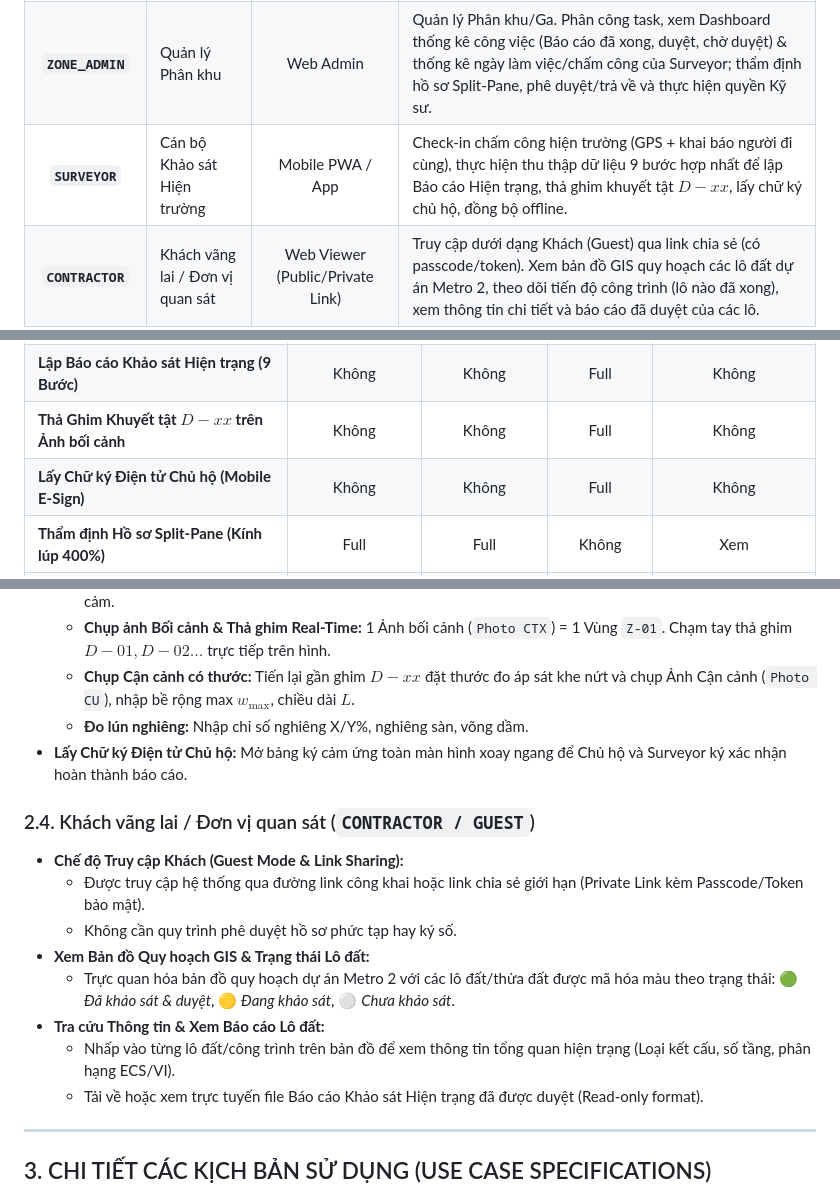
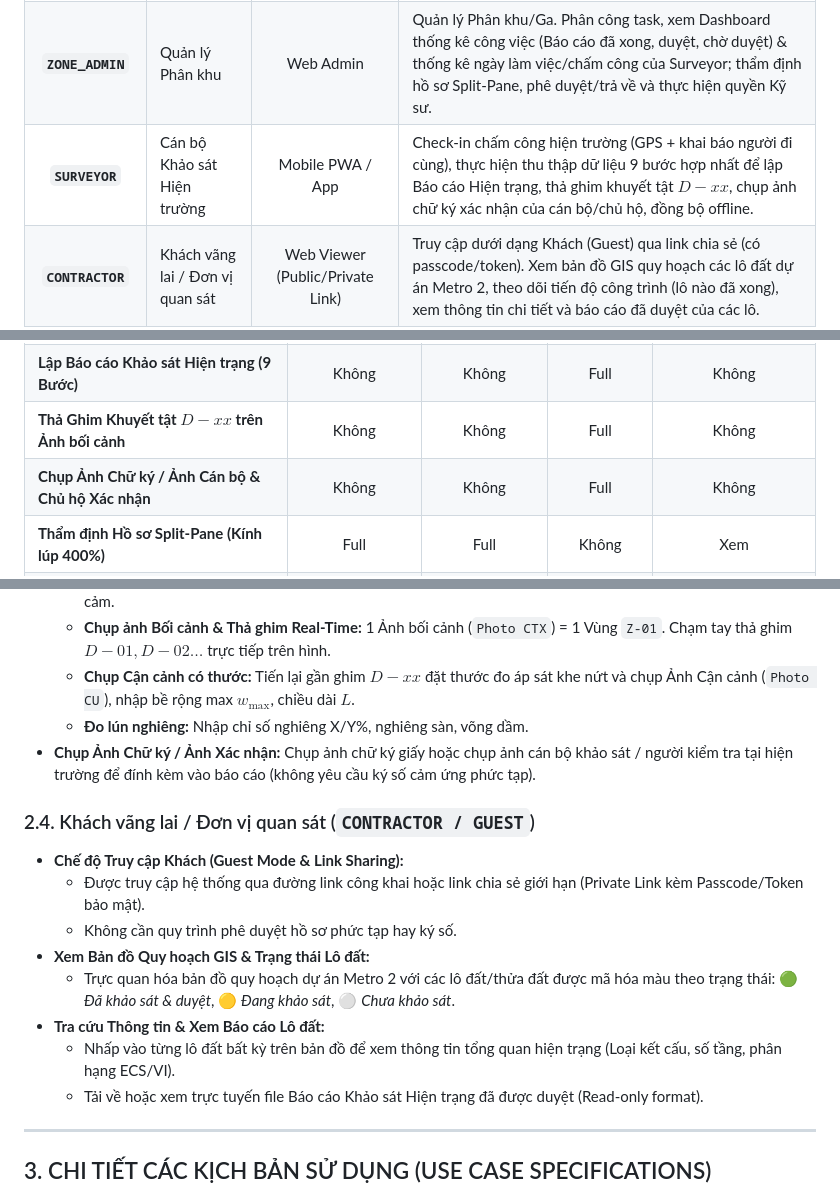
Before and after one commit to Vqd2k6/BCR-System, a Markdown page: srs/ROLES_AND_USE_CASES.md, 3 parts joined by grey strips. Drawn GitHub-style.

Commit message:
docs: replace e-sign requirement with photo capture of signature/inspector evidence

```diff
--- a/srs/ROLES_AND_USE_CASES.md
+++ b/srs/ROLES_AND_USE_CASES.md
@@ -14,7 +14,7 @@ Hệ thống áp dụng mô hình kiểm soát truy cập dựa trên vai trò *
 | :---: | :--- | :---: | :--- |
 | **`SUPER_ADMIN`** | Quản trị viên Cấp cao | Web Admin | Quản lý hệ thống, quản lý tài khoản, cấu hình lớp GIS Metro 2, xem Executive Master Dashboard toàn tuyến. (*Lưu ý: Quy tắc ma trận ECS, VI, Burland Grade được cố định theo chuẩn mẫu dự án gốc*). |
 | **`ZONE_ADMIN`** | Quản lý Phân khu | Web Admin | Quản lý Phân khu/Ga. Phân công task, xem Dashboard thống kê công việc (Báo cáo đã xong, duyệt, chờ duyệt) & thống kê ngày làm việc/chấm công của Surveyor; thẩm định hồ sơ Split-Pane, phê duyệt/trả về và thực hiện quyền Kỹ sư. |
-| **`SURVEYOR`** | Cán bộ Khảo sát Hiện trường | Mobile PWA / App | Check-in chấm công hiện trường (GPS + khai báo người đi cùng), thực hiện thu thập dữ liệu 9 bước hợp nhất để lập Báo cáo Hiện trạng, thả ghim khuyết tật $D-xx$, lấy chữ ký chủ hộ, đồng bộ offline. |
+| **`SURVEYOR`** | Cán bộ Khảo sát Hiện trường | Mobile PWA / App | Check-in chấm công hiện trường (GPS + khai báo người đi cùng), thực hiện thu thập dữ liệu 9 bước hợp nhất để lập Báo cáo Hiện trạng, thả ghim khuyết tật $D-xx$, chụp ảnh chữ ký xác nhận của cán bộ/chủ hộ, đồng bộ offline. |
 | **`CONTRACTOR`** | Khách vãng lai / Đơn vị quan sát | Web Viewer (Public/Private Link) | Truy cập dưới dạng Khách (Guest) qua link chia sẻ (có passcode/token). Xem bản đồ GIS quy hoạch các lô đất dự án Metro 2, theo dõi tiến độ công trình (lô nào đã xong), xem thông tin chi tiết và báo cáo đã duyệt của các lô. |
 
 ---
@@ -30,7 +30,7 @@ Hệ thống áp dụng mô hình kiểm soát truy cập dựa trên vai trò *
 | **Check-in Chấm công Hiện trường (Kèm Người đi cùng)** | Không | Xem | Full | Không |
 | **Lập Báo cáo Khảo sát Hiện trạng (9 Bước)** | Không | Không | Full | Không |
 | **Thả Ghim Khuyết tật $D-xx$ trên Ảnh bối cảnh** | Không | Không | Full | Không |
-| **Lấy Chữ ký Điện tử Chủ hộ (Mobile E-Sign)** | Không | Không | Full | Không |
+| **Chụp Ảnh Chữ ký / Ảnh Cán bộ & Chủ hộ Xác nhận** | Không | Không | Full | Không |
 | **Thẩm định Hồ sơ Split-Pane (Kính lúp 400%)** | Full | Full | Không | Xem |
 | **Phê duyệt (Approve) / Trả về (Reject) Báo cáo** | Full | Full | Không | Không |
 | **Quyền Can thiệp Kỹ sư (Engineering Judgement)** | Full | Full | Không | Không |
@@ -72,7 +72,7 @@ Hệ thống áp dụng mô hình kiểm soát truy cập dựa trên vai trò *
   - **Chụp ảnh Bối cảnh & Thả ghim Real-Time:** 1 Ảnh bối cảnh (`Photo CTX`) = 1 Vùng `Z-01`. Chạm tay thả ghim $D-01, D-02\dots$ trực tiếp trên hình.
   - **Chụp Cận cảnh có thước:** Tiến lại gần ghim $D-xx$ đặt thước đo áp sát khe nứt và chụp Ảnh Cận cảnh (`Photo CU`), nhập bề rộng max $w_{\max}$, chiều dài $L$.
   - **Đo lún nghiêng:** Nhập chỉ số nghiêng X/Y%, nghiêng sàn, võng dầm.
-- **Lấy Chữ ký Điện tử Chủ hộ:** Mở bảng ký cảm ứng toàn màn hình xoay ngang để Chủ hộ và Surveyor ký xác nhận hoàn thành báo cáo.
+- **Chụp Ảnh Chữ ký / Ảnh Xác nhận:** Chụp ảnh chữ ký giấy hoặc chụp ảnh cán bộ khảo sát / người kiểm tra tại hiện trường để đính kèm vào báo cáo (không yêu cầu ký số cảm ứng phức tạp).
 
 ### 2.4. Khách vãng lai / Đơn vị quan sát (`CONTRACTOR / GUEST`)
 - **Chế độ Truy cập Khách (Guest Mode & Link Sharing):**
@@ -81,7 +81,7 @@ Hệ thống áp dụng mô hình kiểm soát truy cập dựa trên vai trò *
 - **Xem Bản đồ Quy hoạch GIS & Trạng thái Lô đất:**
   - Trực quan hóa bản đồ quy hoạch dự án Metro 2 với các lô đất/thửa đất được mã hóa màu theo trạng thái: 🟢 *Đã khảo sát & duyệt*, 🟡 *Đang khảo sát*, ⚪ *Chưa khảo sát*.
 - **Tra cứu Thông tin & Xem Báo cáo Lô đất:**
-  - Nhấp vào từng lô đất/công trình trên bản đồ để xem thông tin tổng quan hiện trạng (Loại kết cấu, số tầng, phân hạng ECS/VI).
+  - Nhấp vào từng lô đất bất kỳ trên bản đồ để xem thông tin tổng quan hiện trạng (Loại kết cấu, số tầng, phân hạng ECS/VI).
   - Tải về hoặc xem trực tuyến file Báo cáo Khảo sát Hiện trạng đã được duyệt (Read-only format).
 
 ---
```
Also changed, not shown: other parts of srs/ROLES_AND_USE_CASES.md (+1 -1 lines).
